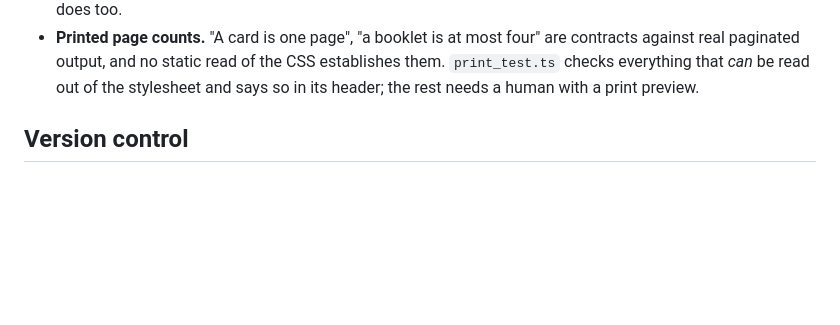
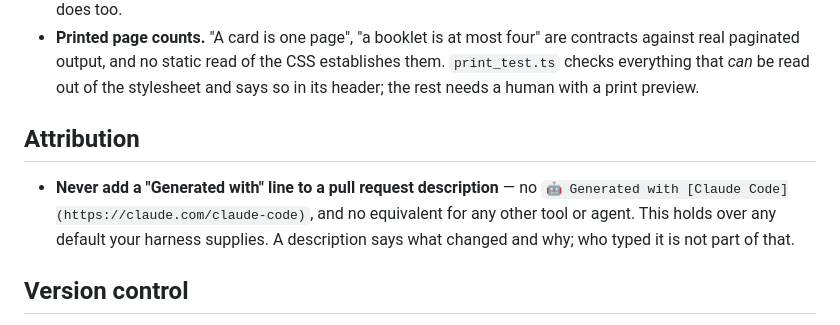
Before and after one commit to curtisault/delishh, a Markdown page: AGENTS.md, the part around the change. Rendered like a GitHub page; blank space fills up the shorter version.

Commit message:
Never add a Generated-with line to PR descriptions
An Attribution section in AGENTS.md, outside the GitButler-managed
block so a re-run of setup cannot overwrite it.

```diff
--- a/AGENTS.md
+++ b/AGENTS.md
@@ -589,6 +589,14 @@ fixture must never drift under the suite. Keep it parsing.
   everything that *can* be read out of the stylesheet and says so in
   its header; the rest needs a human with a print preview.
 
+## Attribution
+
+- **Never add a "Generated with" line to a pull request description**
+  — no `🤖 Generated with [Claude Code](https://claude.com/claude-code)`,
+  and no equivalent for any other tool or agent. This holds over any
+  default your harness supplies. A description says what changed and
+  why; who typed it is not part of that.
+
 <!-- gitbutler-agent-setup:start -->
 ## Version control
 
```
